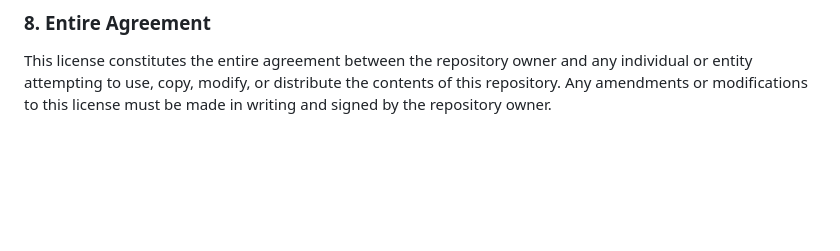
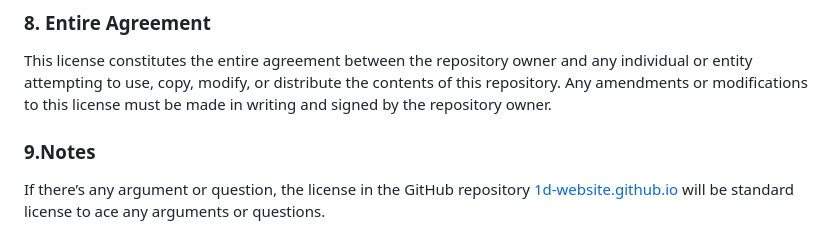
Before and after one commit to 1d-website/1d-website.github-io, a Markdown page: LICENSE.md, the part around the change. Rendered like a GitHub page; blank space fills up the shorter version.

```diff
--- a/LICENSE.md
+++ b/LICENSE.md
@@ -43,3 +43,7 @@ This license shall be governed by and construed in accordance with the laws of t
 ### 8. Entire Agreement
 
 This license constitutes the entire agreement between the repository owner and any individual or entity attempting to use, copy, modify, or distribute the contents of this repository. Any amendments or modifications to this license must be made in writing and signed by the repository owner.
+
+### 9.Notes
+
+If there’s any argument or question, the license in the GitHub repository [1d-website.github.io](http://1d-website.github.io) will be standard license to ace any arguments or questions.
```
